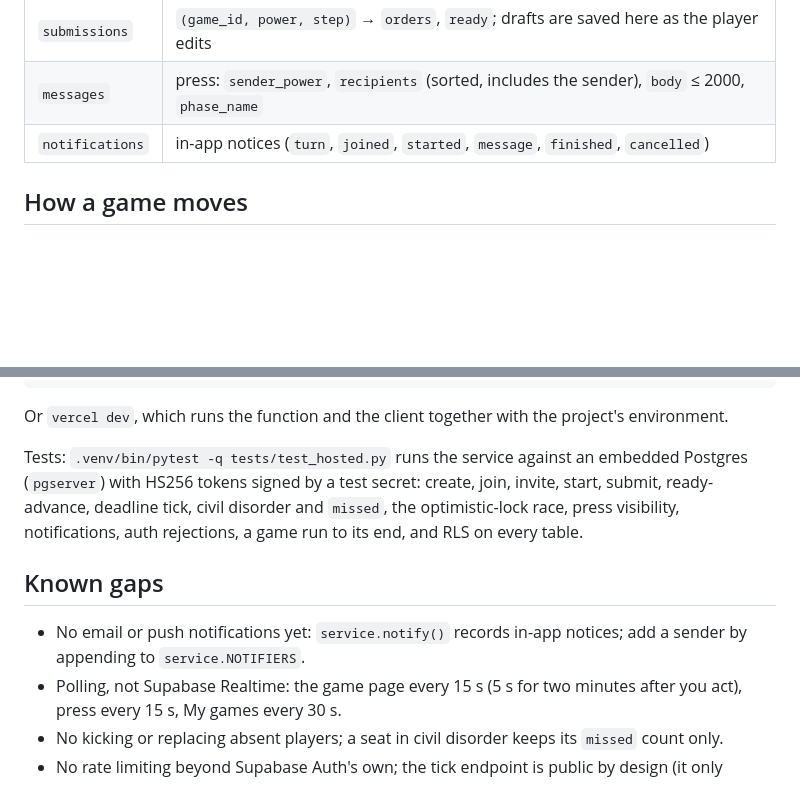
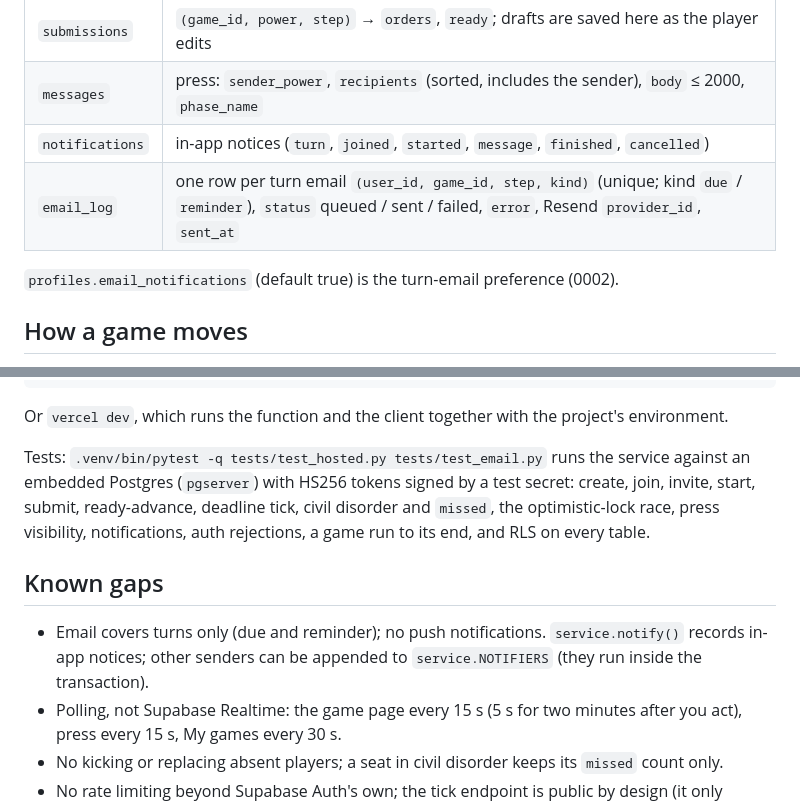
Before and after one commit to JeremySNR/brink, a Markdown page: docs/HOSTING.md, 2 parts joined by grey strips. GitHub-like rendering; blank space fills up the shorter version.

```diff
--- a/docs/HOSTING.md
+++ b/docs/HOSTING.md
@@ -37,6 +37,9 @@ Supabase pg_cron (every minute) ── POST /api/cron/tick ───┘   + Verc
 | `submissions` | `(game_id, power, step)` → `orders`, `ready`; drafts are saved here as the player edits |
 | `messages` | press: `sender_power`, `recipients` (sorted, includes the sender), `body` ≤ 2000, `phase_name` |
 | `notifications` | in-app notices (`turn`, `joined`, `started`, `message`, `finished`, `cancelled`) |
+| `email_log` | one row per turn email `(user_id, game_id, step, kind)` (unique; kind `due` / `reminder`), `status` queued / sent / failed, `error`, Resend `provider_id`, `sent_at` |
+
+`profiles.email_notifications` (default true) is the turn-email preference (0002).
 
 ## How a game moves
 
@@ -180,15 +245,15 @@ cd web && BRINK_API=http://127.0.0.1:8799 npm run dev    # the client gets the S
 
 Or `vercel dev`, which runs the function and the client together with the project's environment.
 
-Tests: `.venv/bin/pytest -q tests/test_hosted.py` runs the service against an embedded Postgres
+Tests: `.venv/bin/pytest -q tests/test_hosted.py tests/test_email.py` runs the service against an embedded Postgres
 (`pgserver`) with HS256 tokens signed by a test secret: create, join, invite, start, submit, ready-advance,
 deadline tick, civil disorder and `missed`, the optimistic-lock race, press visibility, notifications,
 auth rejections, a game run to its end, and RLS on every table.
 
 ## Known gaps
 
-- No email or push notifications yet: `service.notify()` records in-app notices; add a sender by appending
-  to `service.NOTIFIERS`.
+- Email covers turns only (due and reminder); no push notifications. `service.notify()` records in-app
+  notices; other senders can be appended to `service.NOTIFIERS` (they run inside the transaction).
 - Polling, not Supabase Realtime: the game page every 15 s (5 s for two minutes after you act), press every
   15 s, My games every 30 s.
 - No kicking or replacing absent players; a seat in civil disorder keeps its `missed` count only.
```
Also changed, not shown: other parts of docs/HOSTING.md (+66 -4 lines).
